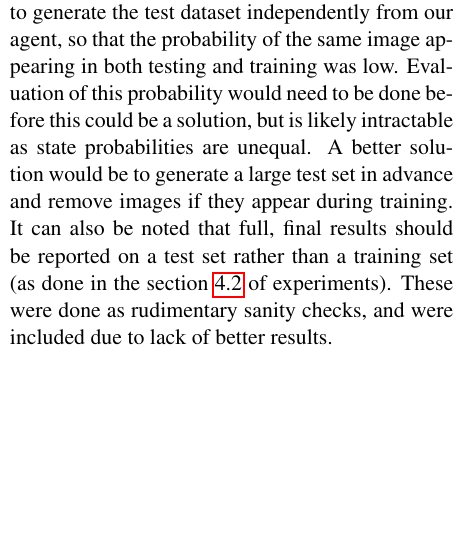
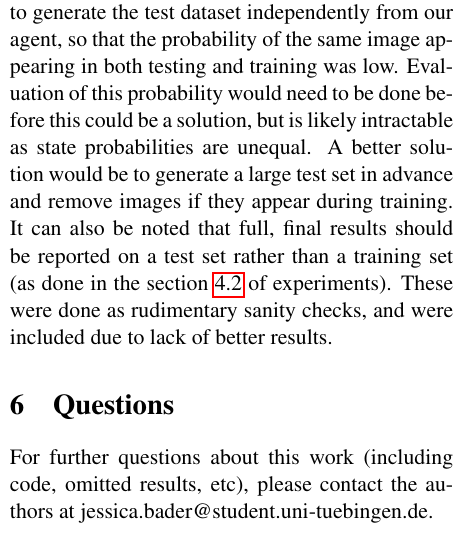
Before and after one commit to jabader97/DataCompression, a LaTeX document (doc/final_paper/final_paper.tex, which reads doc/final_paper/tex/05_Discussion.tex): part of one column of page 5 of 6, cut so that both start at the same text, the shorter picture padded with empty space. Compiled offline with pdfLaTeX.

Commit message:
Added contact info

```diff
--- a/doc/final_paper/tex/05_Discussion.tex
+++ b/doc/final_paper/tex/05_Discussion.tex
@@ -72,3 +72,5 @@ images if they appear during training. It can also be noted that full, final
 results should be reported on a test set rather than a training set (as done in
 the section \ref{sub:Dimension_reduction} of experiments). These were done as rudimentary
 sanity checks, and were included due to lack of better results.
+\section{Questions}
+For further questions about this work (including code, omitted results, etc), please contact the authors at jessica.bader@student.uni-tuebingen.de.
```
